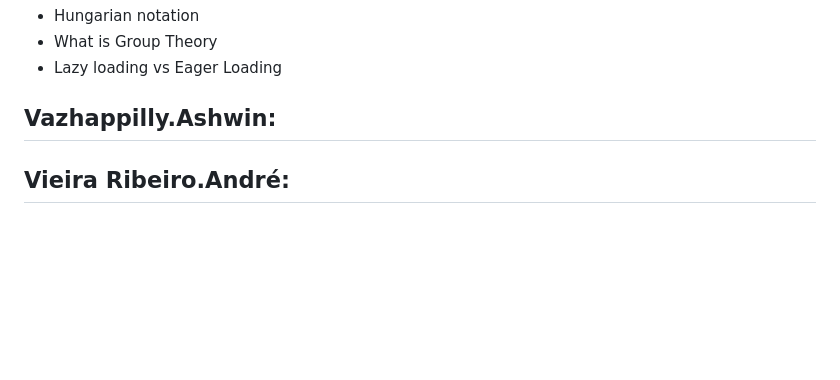
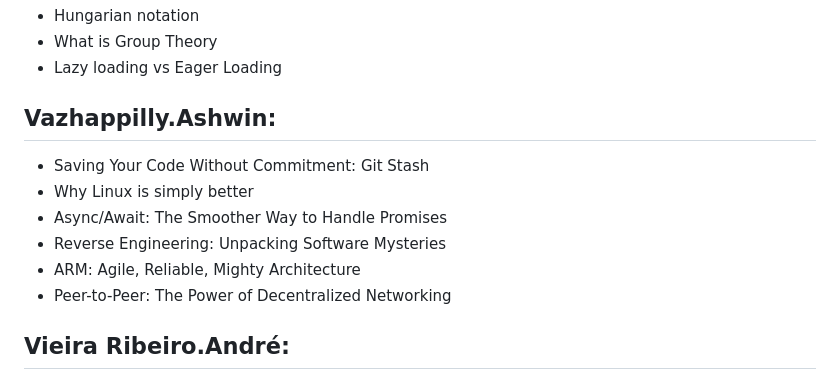
Before and after one commit to unibas-tilics/tilics, a Markdown page: topics2024.md, the part around the change. Rendered like a GitHub page; blank space fills up the shorter version.

Commit message:
Added Topics
Added various topics to the README file

```diff
--- a/topics2024.md
+++ b/topics2024.md
@@ -144,6 +144,12 @@ Infinite Loop (Lifelock)
 - Lazy loading vs Eager Loading
 
 ## Vazhappilly.Ashwin:
+- Saving Your Code Without Commitment: Git Stash
+- Why Linux is simply better
+- Async/Await: The Smoother Way to Handle Promises
+- Reverse Engineering: Unpacking Software Mysteries
+- ARM: Agile, Reliable, Mighty Architecture
+- Peer-to-Peer: The Power of Decentralized Networking
 
 
 ## Vieira Ribeiro.André:
```
